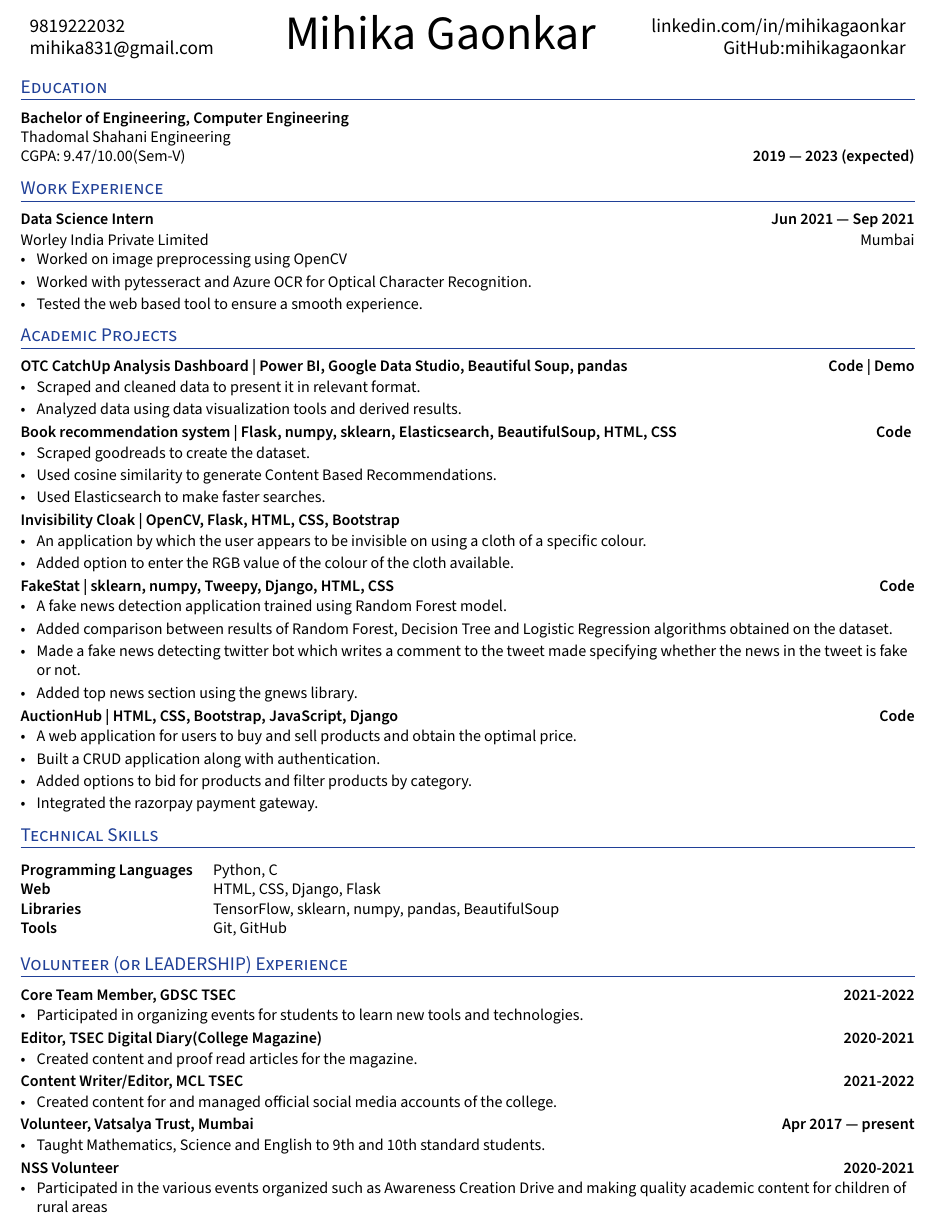
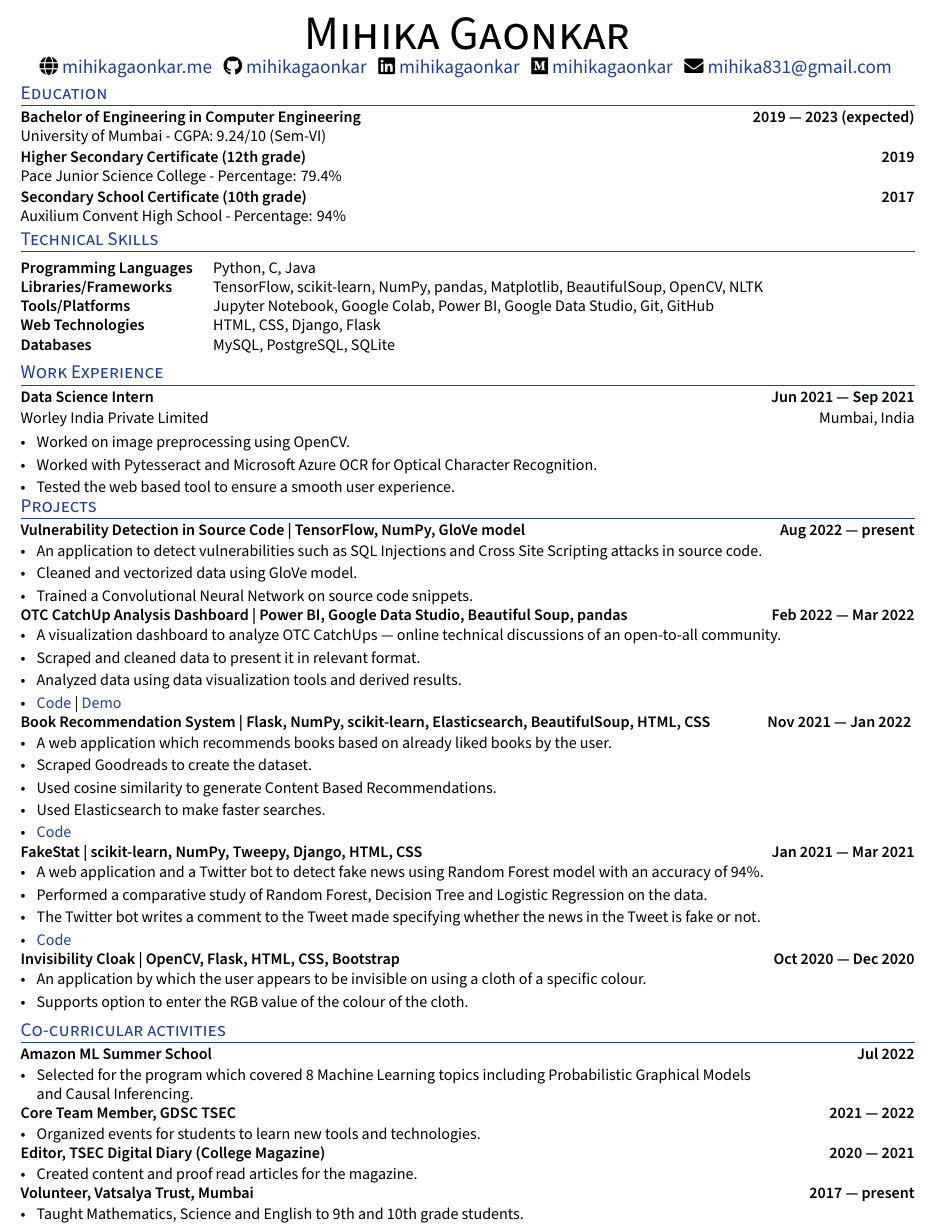
Before and after one commit to mihikagaonkar/resume, a LaTeX CV (resume.tex): part of the page, cut at the place of the change. Compiled offline with XeLaTeX.

Commit message:
Update projects

```diff
--- a/resume.tex
+++ b/resume.tex
@@ -36,13 +36,15 @@
 \usepackage[usenames,dvipsnames]{color}
 \usepackage{verbatim}
 \usepackage[hidelinks]{hyperref}
+\usepackage{xcolor}
 \usepackage{fancyhdr}
 \usepackage{multicol}
 \usepackage{hyperref}
 \usepackage{csquotes}
 \usepackage{tabularx}
-\hypersetup{colorlinks=true,urlcolor=black}
+\hypersetup{colorlinks=true,urlcolor={UI_blue}}
 \usepackage[11pt]{moresize}
+\usepackage{fontawesome5}
 \usepackage{setspace}
 \usepackage{fontspec}
 \usepackage[inline]{enumitem}
@@ -77,7 +79,7 @@ ItalicFont=SourceSansPro-RegularIt.otf
 
 %%%% Set Secondary Color
 \definecolor{UI_blue}{RGB}{32, 64, 151}
-
+\definecolor{light_blue}{RGB}{129,155,228}
 %%%% Define New Commands
 \usepackage[style=nature]{biblatex}
 \addbibresource{Publications.bib}
@@ -94,9 +96,10 @@ ItalicFont=SourceSansPro-RegularIt.otf
 {#1}}
 
 %%%% Set Sections formatting
+
 \titleformat{\section}{
-\color{UI_blue} \scshape \raggedright \large
-}{}{0em}{}[\vspace{-10pt} \hrulefill \vspace{-6pt}]
+ \scshape \raggedright \large \color{UI_blue}
+}{}{0em}{}[\vspace{-10pt} \hrulefill \vspace{-10pt}]
 
 %%%% Set Subtext Formatting
 \newcommand{\subtext}[1]{
@@ -111,7 +114,7 @@ ItalicFont=SourceSansPro-RegularIt.otf
 %%%% New Itemize "Zitemize" Formatting - tighter spacing than itemize
 \newenvironment{zitemize}{
 \begin{itemize}\itemsep2pt \parskip0pt \parsep1pt}
-{\end{itemize}\vspace{-0.5cm}}
+{\end{itemize}\vspace{-0.7cm}}
 
 
 %%%% Define Skills Bold Formatting
@@ -133,26 +137,42 @@ ItalicFont=SourceSansPro-RegularIt.otf
 %%%%%%% --------------------------------------------------------------------------------------
 %%%%%%%  HEADER
 %%%%%%% --------------------------------------------------------------------------------------
+
+
+
+
 \begin{center}
-    \begin{minipage}[b]{0.24\textwidth}
-            \large 9819222032 \\
-            \large \href{mailto:mihika831@gmail.com}{mihika831@gmail.com}
-    \end{minipage}%
-    \begin{minipage}[b]{0.44\textwidth}
-            \centering
-            {\HUGE Mihika Gaonkar} \\ %
-            \vspace{0.1cm}
-            {\color{UI_blue} \Large{}}
-    \end{minipage}%
-    \begin{minipage}[b]{0.30\textwidth}
-            \flushright \large  %Willing to Relocate
-            {\href{https://www.linkedin.com/in/mihikagaonkar/}{linkedin.com/in/mihikagaonkar} } \\
-            \href{https://github.com/mihikagaonkar/}{GitHub:mihikagaonkar}
-    \end{minipage}
+    {\HUGE \scshape Mihika Gaonkar} \\ \vspace{1pt}
+    \large
+    \faGlobe \href{https://mihikagaonkar.me}{\raisebox{-0.1\height}\ mihikagaonkar.me} ~
+    \faGithub \href{https://github.com/mihikagaonkar}{\raisebox{-0.2\height}\ mihikagaonkar} ~
+    \faLinkedin \href{https://linkedin.com/in/mihikagaonkar}{\raisebox{-0.2\height}\ mihikagaonkar} ~
+    \faMedium \href{https://medium.com/@mihikagaonkar}{\raisebox{-0.2\height}\ mihikagaonkar} ~
+    \faEnvelope \href{mailto:mihika831@gmail.com}{\raisebox{-0.2\height}\  mihika831@gmail.com}
+    \vspace{-13pt}
+\end{center}
+% \begin{center}
+%     \begin{minipage}[b]{0.24\textwidth}
+%             \large \href{mailto:mihika831@gmail.com}{mihika831@gmail.com} \\
+%             \large \href{https://mihikagaonkar.me/}
+%             {mihikagaonkar.me}
+%     \end{minipage}%
+%     \begin{minipage}[b]{0.44\textwidth}
+%             \centering
+%             {\HUGE Mihika Gaonkar} \\ %
+%             \vspace{0.1cm}
+%             {\color{UI_blue} \Large{}}
+%     \end{minipage}%
+%     \begin{minipage}[b]{0.30\textwidth}
+%             \flushright \large  %Willing to Relocate
+%             {\href{https://www.linkedin.com/in/mihikagaonkar/}{linkedin.com/in/mihikagaonkar} } \\
+%             \href{https://github.com/mihikagaonkar/}{GitHub:mihikagaonkar}
+%             \href{	https://medium.com/@mihikagaonkar}{Medium:mihikagaonkar}
+%     \end{minipage}
 
-\vspace{-0.15cm}
-% {\color{UI_blue} \hrulefill}
-\end{center}
+% \vspace{-0.15cm}
+% % {\color{UI_blue} \hrulefill}
+% \end{center}
 
 
 
@@ -163,8 +183,27 @@ ItalicFont=SourceSansPro-RegularIt.otf
 %%%%%%%  EDUCATION
 %%%%%%% --------------------------------------------------------------------------------------
 \section{Education }
-\subsection*{Bachelor of Engineering, Computer Engineering\\ {\normalsize \normalfont Thadomal Shahani Engineering\\ CGPA: 9.47/10.00(Sem-V)} \hfill  2019 ---  2023 (expected)}
-\vspace{0.2cm}
+\subsection*{Bachelor of Engineering in Computer Engineering \hfill 2019 ---  2023 (expected) \\ {\normalsize \normalfont University of Mumbai - CGPA: 9.24/10 (Sem-VI) }   }
+\vspace{0.1cm}
+\subsection*{Higher Secondary Certificate (12th grade) \hfill  2019 \\ {\normalsize \normalfont Pace Junior Science College - Percentage: 79.4\%}  }
+\vspace{0.1cm}
+\subsection*{Secondary School Certificate (10th grade) \hfill 2017\\ {\normalsize \normalfont Auxilium Convent High School -  Percentage: 94\% } \hfill }
+\vspace{0.0cm}
+
+
+%%%%%%% --------------------------------------------------------------------------------------
+%%%%%%%  SKILLS
+%%%%%%% --------------------------------------------------------------------------------------
+\section{Technical Skills}
+\begin{tabular}{p{11em} p{1em} p{43em}}
+\hskills{Programming Languages }&  &  Python, C, Java \\
+\hskills{Libraries/Frameworks} &  & TensorFlow, scikit-learn, NumPy, pandas, Matplotlib, BeautifulSoup, OpenCV, NLTK \\
+\hskills{Tools/Platforms} &  & Jupyter Notebook, Google Colab, Power BI, Google Data Studio, Git, GitHub \\
+\hskills{Web Technologies} &  & HTML, CSS, Django, Flask \\
+\hskills{Databases} &  & MySQL, PostgreSQL, SQLite \\
+
+\end{tabular}
+\vspace{-0.4cm}
 
 %%%%%%% --------------------------------------------------------------------------------------
 %%%%%%%  WORK EXPERIENCE
@@ -173,27 +212,22 @@ ItalicFont=SourceSansPro-RegularIt.otf
 
 %%%%%%% ----------------------------------- Role 4 ----------------------------------- %%%%%%%
 \subsection*{Data Science Intern \hfill Jun 2021 --- Sep 2021}
-\subtext{Worley India Private Limited \hfill Mumbai}
+\subtext{Worley India Private Limited \hfill Mumbai, India}
     \begin{zitemize}
-        \item Worked on image preprocessing using OpenCV
-        \item Worked with pytesseract and Azure OCR for Optical Character Recognition.
-        \item Tested the web based tool to ensure a smooth experience.
+        \item Worked on image preprocessing using OpenCV.
+        \item Worked with Pytesseract and Microsoft Azure OCR for Optical Character Recognition.
+        \item Tested the web based tool to ensure a smooth user experience.
     \end{zitemize}
+\vspace{-0.2cm}
 
 
-%%%%%%% ----------------------------------- Role 5 ----------------------------------- %%%%%%%
-% \subsection*{YYY Intern \hfill Mon yyyy --- Mon yyyy}
-% \subtext{Add Company Name Here \hfill Location}
-%     \begin{zitemize}
-%         \item Lorem ipsum dolor sit amet, consectetur adipiscing elit. Integer sit amet justo porta magna ultrices ultricies. Nam sem augue, lobortis sit amet venenatis sed, rutrum vel dui. Fusce mauris libero, ultrices quis convallis venenatis, malesuada at neque. Vivamus facilisis metus enim, convallis egestas dui dictum vel. Integer lacus nisl, molestie vitae bibendum eget, finibus vitae ligula.
-%         \item Duis fermentum arcu vitae faucibus cursus. Praesent aliquet id risus dictum lobortis. Donec varius tincidunt aliquet.Nulla congue nulla sed accumsan consequat. Pellentesque facilisis cursus faucibus.
-%     \end{zitemize}
+
 
 
 %%%%%%% --------------------------------------------------------------------------------------
 %%%%%%%  ACADEMIC PROJECTS
 %%%%%%% --------------------------------------------------------------------------------------
-\section{Academic Projects} %% (Or "Research Experience", select as appropriate)
+\section{Projects} %% (Or "Research Experience", select as appropriate)
 
 %%% ----- Best way to write items (Credit - FAANGPath)
         % \item Achieved X\% growth for XYZ using A, B, and C skills.
@@ -202,47 +236,59 @@ ItalicFont=SourceSansPro-RegularIt.otf
 
 
 %%%%%%% ----------------------------------- Role 1 ----------------------------------- %%%%%%%
-\subsection*{OTC CatchUp Analysis Dashboard | Power BI, Google Data Studio, Beautiful Soup, pandas \hfill \href{https://github.com/mihikagaonkar/OTC-Dashboard/}{Code}
-| \href{https://mihikagaonkar.github.io/OTC-Dashboard/data_studio}{Demo}}
+\subsection*{Vulnerability Detection in Source Code | TensorFlow, NumPy, GloVe model \hfill Aug 2022 --- present}
     \begin{zitemize}
+    \item An application to detect vulnerabilities such as SQL Injections and Cross Site Scripting attacks in source code.
+     \item Cleaned and vectorized data using GloVe model.
+        \item Trained a Convolutional Neural Network on source code snippets.
+
+    \end{zitemize}
+%%%%%%% ----------------------------------- Role 1 ----------------------------------- %%%%%%%
+\subsection*{OTC CatchUp Analysis Dashboard | Power BI, Google Data Studio, Beautiful Soup, pandas \hfill
+Feb 2022 --- Mar 2022}
+    \begin{zitemize}
+    \item A visualization dashboard to analyze OTC CatchUps --- online technical discussions of an open-to-all community.
      \item Scraped and cleaned data to present it in relevant format.
         \item Analyzed data using data visualization tools and derived results.
-
+       \item \href{https://github.com/mihikagaonkar/OTC-Dashboard/}{Code}
+| \href{https://mihikagaonkar.github.io/OTC-Dashboard/data_studio}{Demo}
     \end{zitemize}
 %%%%%%% ----------------------------------- Role 2 ----------------------------------- %%%%%%%
-\subsection*{Book recommendation system | Flask, numpy, sklearn, Elasticsearch, BeautifulSoup, HTML, CSS  \hfill \href{https://github.com/mihikagaonkar/book-recommender-system}{Code}
+\subsection*{Book Recommendation System | Flask, NumPy, scikit-learn, Elasticsearch, BeautifulSoup, HTML, CSS  \hfill Nov 2021 --- Jan 2022
 }
     \begin{zitemize}
-     \item Scraped  \href{https://www.goodreads.com/}{goodreads} to create the dataset.
+    \item A web application which recommends books based on already liked books by the user.
+     \item Scraped  Goodreads to create the dataset.
         \item Used cosine similarity to generate Content Based Recommendations.
         \item Used Elasticsearch to make faster searches.
-
+       \item \href{https://github.com/mihikagaonkar/book-recommender-system}{Code}
     \end{zitemize}
 %%%%%%% ----------------------------------- Role 3 ----------------------------------- %%%%%%%
-\subsection*{Invisibility Cloak | OpenCV, Flask, HTML, CSS, Bootstrap}
+\subsection*{FakeStat | scikit-learn, NumPy, Tweepy, Django, HTML, CSS \hfill Jan 2021 --- Mar 2021}
+    \begin{zitemize}
+        \item A web application and a Twitter bot to detect fake news using Random Forest model with an accuracy of 94\%.
+        \item Performed a comparative study of Random Forest, Decision Tree and Logistic Regression on the data.
+        \item The Twitter bot writes a comment to the Tweet made specifying whether the news in the Tweet is fake or not.
+
+        \item \href{https://github.com/mihikagaonkar/FakeStat}{Code}
+    \end{zitemize}
+\subsection*{Invisibility Cloak | OpenCV, Flask, HTML, CSS, Bootstrap \hfill Oct 2020 --- Dec 2020}
     \begin{zitemize}
         \item An application by which the user appears to be invisible on using a cloth of a specific colour.
-        \item Added option to enter the RGB value of the colour of the cloth available.
+        \item Supports option to enter the RGB value of the colour of the cloth.
     \end{zitemize}
 
 
 %%%%%%% ----------------------------------- Role 4 ----------------------------------- %%%%%%%
-\subsection*{FakeStat | sklearn, numpy, Tweepy, Django, HTML, CSS \hfill \href{https://github.com/mihikagaonkar/FakeStat}{Code}}
-    \begin{zitemize}
-        \item A fake news detection application trained using Random Forest model.
-        \item Added comparison between results of Random Forest, Decision Tree and Logistic Regression algorithms obtained on the \href{https://www.kaggle.com/shubh0799/fake-news}{dataset}.
-        \item Made a fake news detecting twitter bot which writes a comment to the tweet made specifying whether the news in the tweet is fake or not.
-        \item Added top news section using the gnews library.
-    \end{zitemize}
+
 
 %%%%%%% ----------------------------------- Role 5 ----------------------------------- %%%%%%%
-\subsection*{ AuctionHub | HTML, CSS, Bootstrap, JavaScript, Django \hfill \href{https://github.com/mihikagaonkar/tourit}{Code}}
-    \begin{zitemize}
-        \item A  web  application  for users to buy and sell products and obtain the optimal price.
-        \item Built a CRUD application along with authentication.
-        \item Added options to bid for products and filter products by category.
-        \item Integrated the razorpay payment gateway.
-    \end{zitemize}
+% \subsection*{ AuctionHub | HTML, CSS, Bootstrap, JavaScript, Django \hfill \href{https://github.com/mihikagaonkar/tourit}{Code}}
+%     \begin{zitemize}
+%         \item A  CRUD web  application  for users to auction products.
+%         \item Added options to bid for products and filter products by category.
+%         \item Integrated the Razorpay payment gateway.
+%     \end{zitemize}
 
 
 
@@ -276,50 +322,35 @@ ItalicFont=SourceSansPro-RegularIt.otf
 
 
 
-%%%%%%% --------------------------------------------------------------------------------------
-%%%%%%%  SKILLS
-%%%%%%% --------------------------------------------------------------------------------------
-\section{Technical Skills}
-\begin{tabular}{p{11em} p{1em} p{43em}}
-\hskills{Programming Languages }&  &  Python, C \\
-\hskills{Web} &  & HTML, CSS, Django, Flask \\
-\hskills{Libraries} &  & TensorFlow, sklearn, numpy, pandas, BeautifulSoup \\
-\hskills{Tools} &  & Git, GitHub \\
-
-\end{tabular}
-\vspace{-0.2cm}
 
 
 
 %%%%%%% --------------------------------------------------------------------------------------
 %%%%%%%  VOLUNTEER EXPERIENCE
 %%%%%%% --------------------------------------------------------------------------------------
-\section{Volunteer (or LEADERSHIP) Experience}
+\section{Co-curricular activities }
 
 %%%%%% ----------------------------------- Role 6 ----------------------------------- %%%%%%%
-\subsection*{Core Team Member, GDSC TSEC \hfill 2021-2022}
+\subsection*{Amazon ML Summer School \hfill Jul 2022}
     \begin{zitemize}
-            \item Participated in organizing events for students to learn new tools and technologies.
+            \item Selected for the program which covered 8 Machine Learning topics including Probabilistic Graphical Models \newline and Causal Inferencing.
     \end{zitemize}
-\subsection*{Editor, TSEC Digital Diary(College Magazine) \hfill 2020-2021}
+\subsection*{Core Team Member, GDSC TSEC \hfill 2021 --- 2022}
+    \begin{zitemize}
+            \item Organized events for students to learn new tools and technologies.
+    \end{zitemize}
+
+\subsection*{Editor, TSEC Digital Diary (College Magazine) \hfill 2020 --- 2021}
     \begin{zitemize}
             \item Created content and proof read articles for the magazine.
     \end{zitemize}
-\subsection*{Content Writer/Editor, MCL TSEC \hfill 2021-2022}
+
+\subsection*{Volunteer, Vatsalya Trust, Mumbai \hfill  2017 --- present}
     \begin{zitemize}
-            \item Created content for and managed official social media accounts of the college.
-    \end{zitemize}
-\subsection*{Volunteer, Vatsalya Trust, Mumbai \hfill Apr 2017 --- present}
-    \begin{zitemize}
-            \item  Taught Mathematics, Science and English to 9th and 10th standard students.
+            \item  Taught Mathematics, Science and English to 9th and 10th grade students.
     \end{zitemize}
 
 
-%%%%%% ----------------------------------- Role 6 ----------------------------------- %%%%%%%
-\subsection*{NSS Volunteer \hfill 2020-2021}
-    \begin{zitemize}
-            \item Participated in the various events organized such as Awareness Creation Drive and making quality academic content for children of rural areas
-    \end{zitemize}
 
 
 
```
Also changed, not shown: resume.tex (1 more changed lines).
